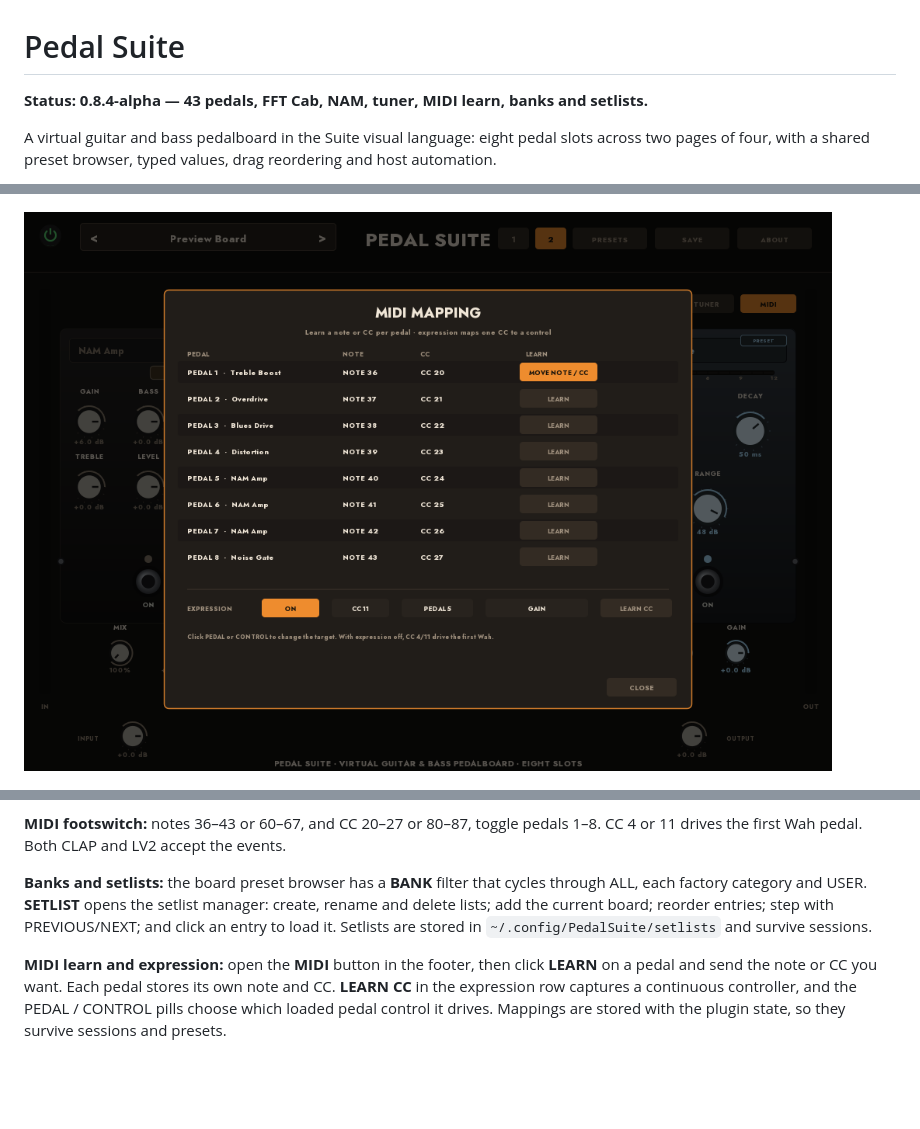
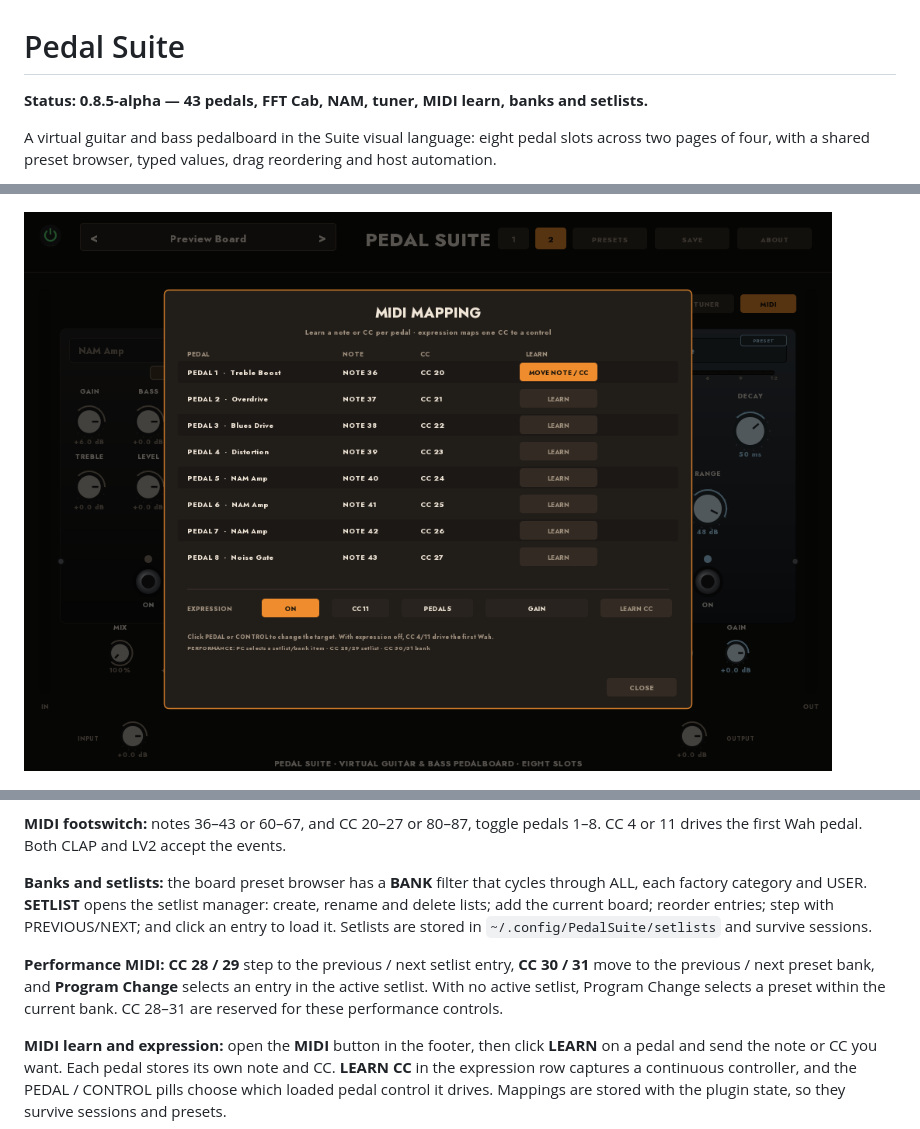
Before and after one commit to tylorismusic-commits/pedal-suite, a Markdown page: README.md, 3 parts joined by grey strips. GitHub-like rendering; pictures changed too: docs/pedal-midi.png; blank space fills up the shorter version.

Commit message:
Add MIDI control for banks and setlists

```diff
--- a/README.md
+++ b/README.md
@@ -1,6 +1,6 @@
 # Pedal Suite
 
-**Status: 0.8.4-alpha — 43 pedals, FFT Cab, NAM, tuner, MIDI learn, banks and setlists.**
+**Status: 0.8.5-alpha — 43 pedals, FFT Cab, NAM, tuner, MIDI learn, banks and setlists.**
 
 A virtual guitar and bass pedalboard in the Suite visual language: eight pedal
 slots across two pages of four, with a shared preset browser, typed values,
@@ -110,6 +110,12 @@ setlist manager: create, rename and delete lists; add the current board;
 reorder entries; step with PREVIOUS/NEXT; and click an entry to load it.
 Setlists are stored in `~/.config/PedalSuite/setlists` and survive sessions.
 
+**Performance MIDI:** **CC 28 / 29** step to the previous / next setlist entry,
+**CC 30 / 31** move to the previous / next preset bank, and **Program Change**
+selects an entry in the active setlist. With no active setlist, Program Change
+selects a preset within the current bank. CC 28–31 are reserved for these
+performance controls.
+
 **MIDI learn and expression:** open the **MIDI** button in the footer, then
 click **LEARN** on a pedal and send the note or CC you want. Each pedal stores
 its own note and CC. **LEARN CC** in the expression row captures a continuous
```
Also changed, not shown: CHANGELOG.md (+12 -0 lines), 13 other files.
